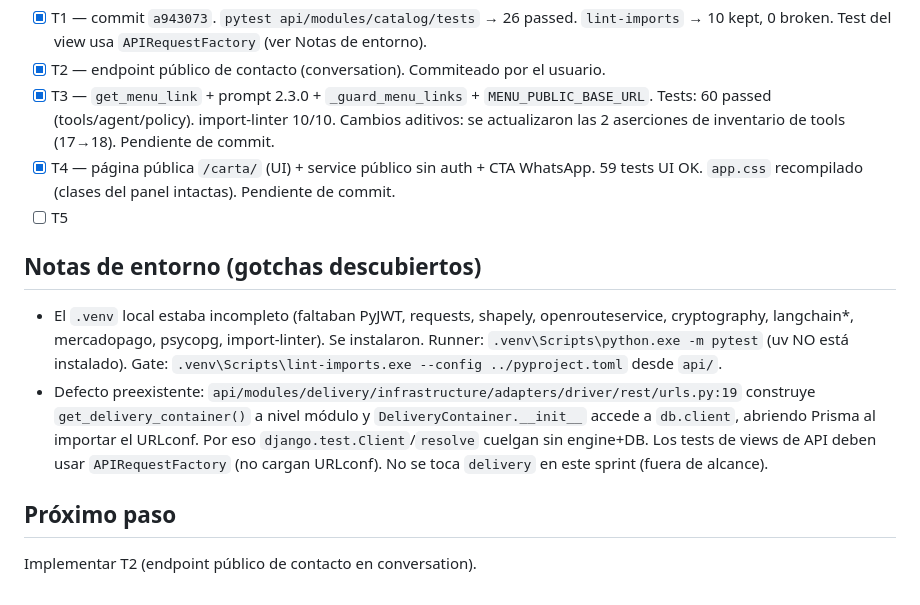
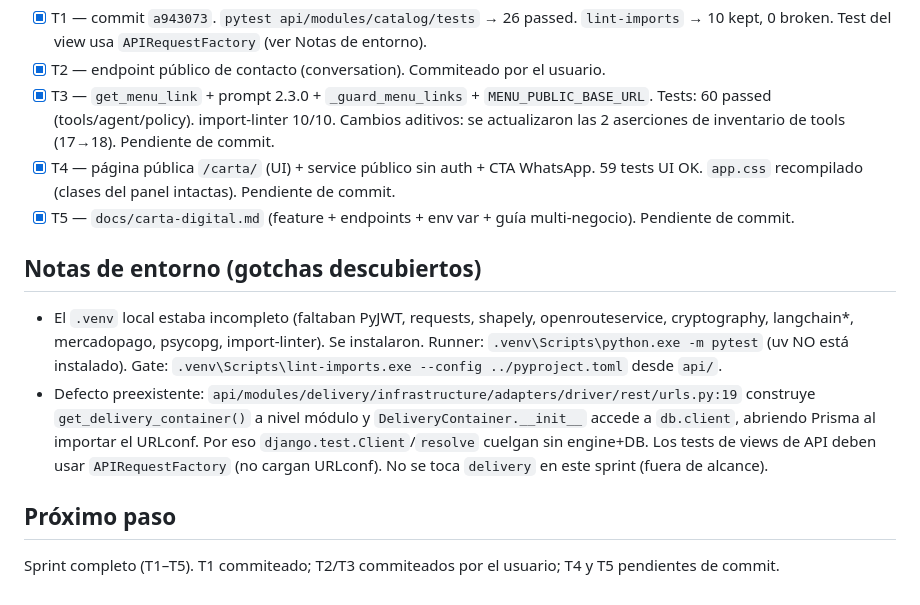
Before and after one commit to facundososab/rapidfood, a Markdown page: odd/tasks/carta-digital.md, the part around the change. GitHub-like rendering.

Commit message:
feat(docs): add carta digital documentation for public menu and endpoints

```diff
--- a/odd/tasks/carta-digital.md
+++ b/odd/tasks/carta-digital.md
@@ -100,7 +100,7 @@ Fuera de alcance (v1):
 - [x] T2 — endpoint público de contacto (conversation). Commiteado por el usuario.
 - [x] T3 — `get_menu_link` + prompt 2.3.0 + `_guard_menu_links` + `MENU_PUBLIC_BASE_URL`. Tests: 60 passed (tools/agent/policy). import-linter 10/10. Cambios aditivos: se actualizaron las 2 aserciones de inventario de tools (17→18). Pendiente de commit.
 - [x] T4 — página pública `/carta/` (UI) + service público sin auth + CTA WhatsApp. 59 tests UI OK. `app.css` recompilado (clases del panel intactas). Pendiente de commit.
-- [ ] T5
+- [x] T5 — `docs/carta-digital.md` (feature + endpoints + env var + guía multi-negocio). Pendiente de commit.
 
 ## Notas de entorno (gotchas descubiertos)
 
@@ -109,4 +109,4 @@ Fuera de alcance (v1):
 
 ## Próximo paso
 
-Implementar T2 (endpoint público de contacto en conversation).
+Sprint completo (T1–T5). T1 commiteado; T2/T3 commiteados por el usuario; T4 y T5 pendientes de commit.
```
Also changed, not shown: docs/carta-digital.md (added, +162 -0 lines).
